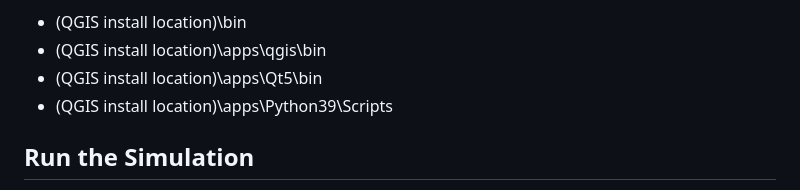
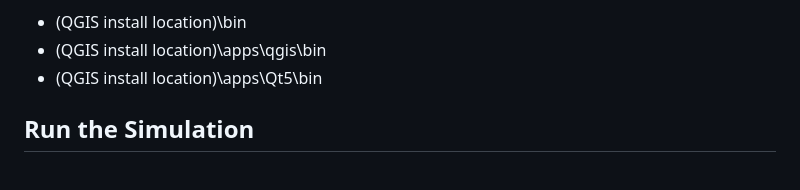
Before and after one commit to amirih/epipol, a Markdown page: README.md, the part around the change. GitHub-like rendering.

Commit message:
Remove unnecessary environment variable

```diff
--- a/README.md
+++ b/README.md
@@ -14,7 +14,6 @@ For running the pyqgis scripts for streamlined conversion of the maps, add:
 - (QGIS install location)\bin
 - (QGIS install location)\apps\qgis\bin
 - (QGIS install location)\apps\Qt5\bin
-- (QGIS install location)\apps\Python39\Scripts
 
 <h2>Run the Simulation</h2>
 
```
